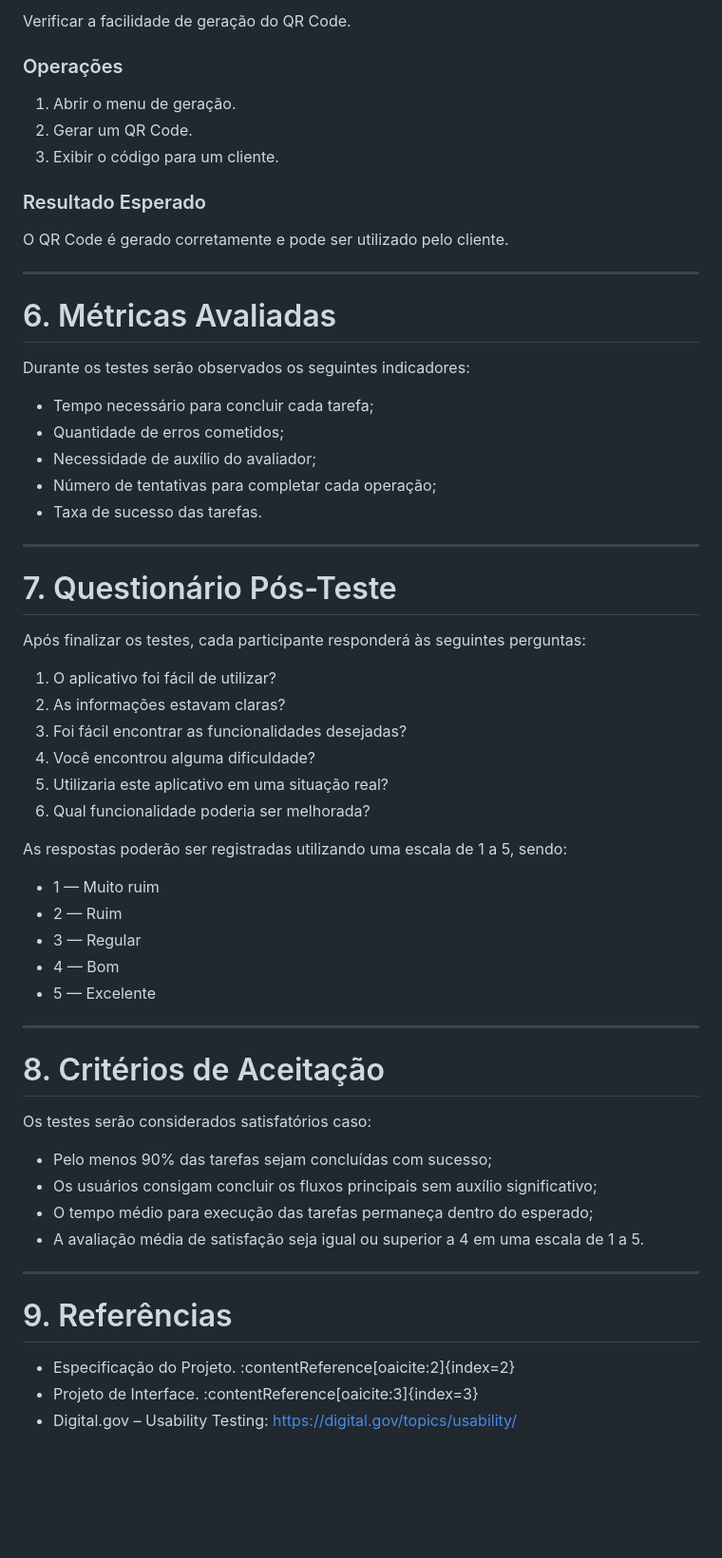
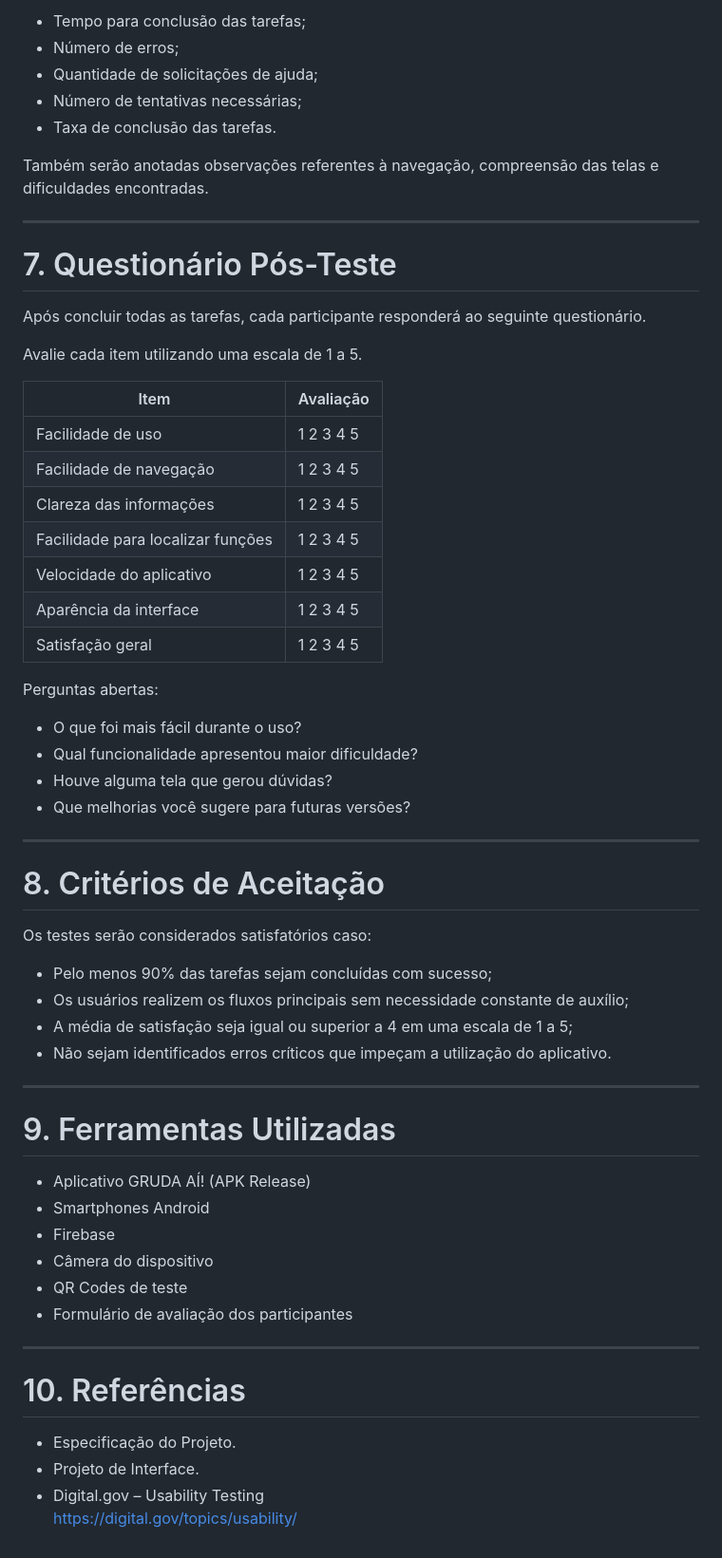
Before and after one commit to otavioronsini/eam, a Markdown page: docs/10-Plano de Testes de Usabilidade.md, the part around one of its changes. Shown at 95% size. Drawn GitHub-style; blank space fills up the shorter version.

```diff
--- a/docs/10-Plano de Testes de Usabilidade.md
+++ b/docs/10-Plano de Testes de Usabilidade.md
@@ -169,48 +243,36 @@ A recompensa fica disponível para os clientes.
 
-Verificar a facilidade de geração do QR Code.
+- Tempo para conclusão das tarefas;
+- Número de erros;
+- Quantidade de solicitações de ajuda;
+- Número de tentativas necessárias;
+- Taxa de conclusão das tarefas.
 
-### Operações
-
-1. Abrir o menu de geração.
-2. Gerar um QR Code.
-3. Exibir o código para um cliente.
-
-### Resultado Esperado
-
-O QR Code é gerado corretamente e pode ser utilizado pelo cliente.
-
----
-
-# 6. Métricas Avaliadas
-
-Durante os testes serão observados os seguintes indicadores:
-
-- Tempo necessário para concluir cada tarefa;
-- Quantidade de erros cometidos;
-- Necessidade de auxílio do avaliador;
-- Número de tentativas para completar cada operação;
-- Taxa de sucesso das tarefas.
+Também serão anotadas observações referentes à navegação, compreensão das telas e dificuldades encontradas.
 
 ---
 
 # 7. Questionário Pós-Teste
 
-Após finalizar os testes, cada participante responderá às seguintes perguntas:
+Após concluir todas as tarefas, cada participante responderá ao seguinte questionário.
 
-1. O aplicativo foi fácil de utilizar?
-2. As informações estavam claras?
-3. Foi fácil encontrar as funcionalidades desejadas?
-4. Você encontrou alguma dificuldade?
-5. Utilizaria este aplicativo em uma situação real?
-6. Qual funcionalidade poderia ser melhorada?
+Avalie cada item utilizando uma escala de 1 a 5.
 
-As respostas poderão ser registradas utilizando uma escala de 1 a 5, sendo:
+| Item | Avaliação |
+|-------|-----------|
+| Facilidade de uso | 1 2 3 4 5 |
+| Facilidade de navegação | 1 2 3 4 5 |
+| Clareza das informações | 1 2 3 4 5 |
+| Facilidade para localizar funções | 1 2 3 4 5 |
+| Velocidade do aplicativo | 1 2 3 4 5 |
+| Aparência da interface | 1 2 3 4 5 |
+| Satisfação geral | 1 2 3 4 5 |
 
-- 1 — Muito ruim
-- 2 — Ruim
-- 3 — Regular
-- 4 — Bom
-- 5 — Excelente
+Perguntas abertas:
+
+- O que foi mais fácil durante o uso?
+- Qual funcionalidade apresentou maior dificuldade?
+- Houve alguma tela que gerou dúvidas?
+- Que melhorias você sugere para futuras versões?
 
 ---
 
@@ -219,14 +281,26 @@ As respostas poderão ser registradas utilizando uma escala de 1 a 5, sendo:
 Os testes serão considerados satisfatórios caso:
 
 - Pelo menos 90% das tarefas sejam concluídas com sucesso;
-- Os usuários consigam concluir os fluxos principais sem auxílio significativo;
-- O tempo médio para execução das tarefas permaneça dentro do esperado;
-- A avaliação média de satisfação seja igual ou superior a 4 em uma escala de 1 a 5.
+- Os usuários realizem os fluxos principais sem necessidade constante de auxílio;
+- A média de satisfação seja igual ou superior a 4 em uma escala de 1 a 5;
+- Não sejam identificados erros críticos que impeçam a utilização do aplicativo.
 
 ---
 
-# 9. Referências
+# 9. Ferramentas Utilizadas
 
-- Especificação do Projeto. :contentReference[oaicite:2]{index=2}
-- Projeto de Interface. :contentReference[oaicite:3]{index=3}
-- Digital.gov – Usability Testing: https://digital.gov/topics/usability/
+- Aplicativo GRUDA AÍ! (APK Release)
+- Smartphones Android
+- Firebase
+- Câmera do dispositivo
+- QR Codes de teste
+- Formulário de avaliação dos participantes
+
+---
+
+# 10. Referências
+
+- Especificação do Projeto.
+- Projeto de Interface.
+- Digital.gov – Usability Testing
+  https://digital.gov/topics/usability/
```
Also changed, not shown: other parts of docs/10-Plano de Testes de Usabilidade.md (+127 -53 lines).
